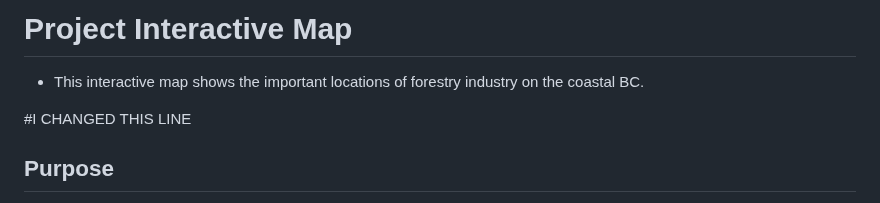
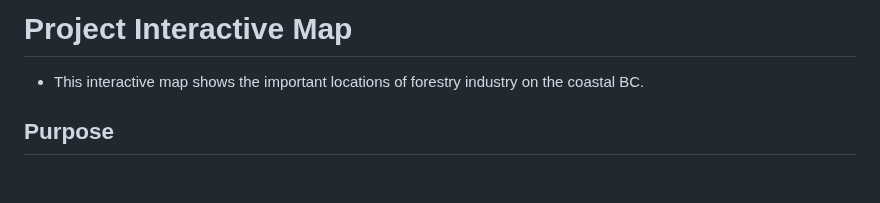
Before and after one commit to Mufurun/interactiveMap, a Markdown page: README.md, the part around the change. GitHub-like rendering; blank space fills up the shorter version.

```diff
--- a/README.md
+++ b/README.md
@@ -2,7 +2,6 @@
 
 - This interactive map shows the important locations of forestry industry on the coastal BC.
 
-#I CHANGED THIS LINE
 
 ## Purpose
 - This suceeds the project from 2024 summer at the BC Forest Discovery Centre.
```
